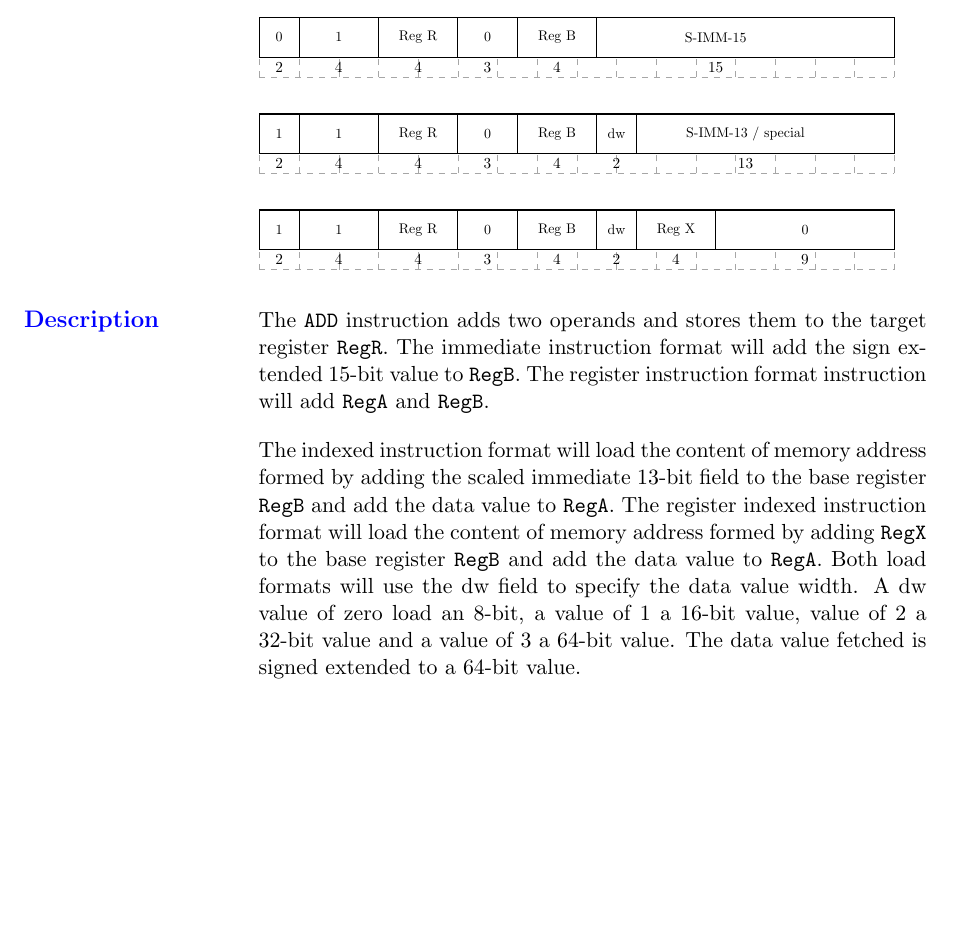
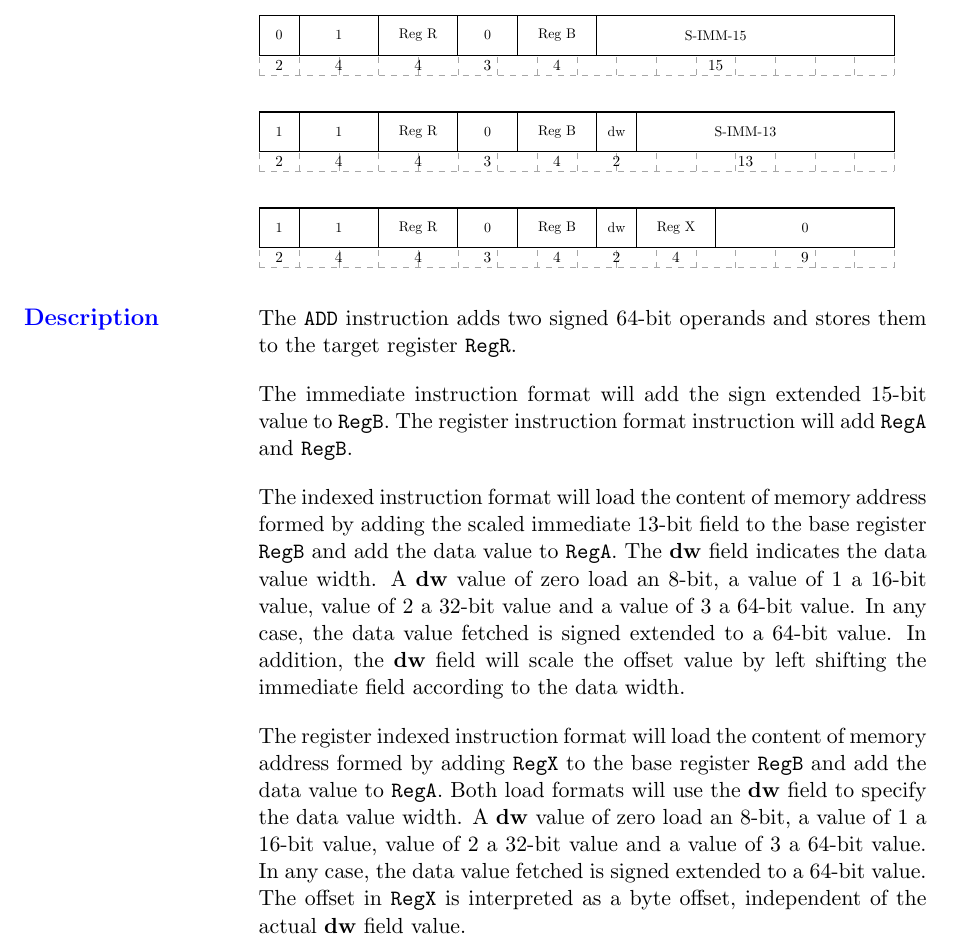
Before and after one commit to HFF-Git/Twin64-Book, a LaTeX book (T64-Book.tex, which reads chapter-instruction-set/section-instruction-ADD.tex): part of page 19 of 20, cut so that both start at the same text, the shorter picture padded with empty space. Compiled offline with pdfLaTeX.

Commit message:
Refined ADD instruction text

```diff
--- a/chapter-instruction-set/section-instruction-ADD.tex
+++ b/chapter-instruction-set/section-instruction-ADD.tex
@@ -126,7 +126,7 @@
 		\node at (5.75,1) {\small 0};
 		\node at (7.5,1) {\small Reg B};
 		\node at (9,1) {\small dw};
-		\node at (12.25,1) {\small S-IMM-13 / special};
+		\node at (12.25,1) {\small S-IMM-13};
 
        \end{tikzpicture}
 	\end{flushleft}
@@ -175,13 +175,18 @@
 
 \instructionentry{Description}{
 
-The \texttt{ADD} instruction adds two operands and stores them to the target register \texttt{RegR}. The immediate instruction format will add the sign extended 15-bit value to \texttt{RegB}. The register instruction format instruction will add \texttt{RegA} and \texttt{RegB}.
+The \texttt{ADD} instruction adds two signed 64-bit operands and stores them to the target register \texttt{RegR}.
 
-The indexed instruction format will load the content of memory address formed by adding the scaled immediate 13-bit field to the base register \texttt{RegB} and add the data value to \texttt{RegA}. The register indexed instruction format will load the content of memory address formed by adding \texttt{RegX} to the base register \texttt{RegB} and add the data value to \texttt{RegA}. Both load formats will use the dw field to specify the data value width. A dw value of zero load an 8-bit, a value of 1 a 16-bit value,  value of 2 a 32-bit value and a value of 3 a 64-bit value. The data value fetched is signed extended to a 64-bit value.
+The immediate instruction format will add the sign extended 15-bit value to \texttt{RegB}. The register instruction format instruction will add \texttt{RegA} and \texttt{RegB}.
+
+The indexed instruction format will load the content of memory address formed by adding the scaled immediate 13-bit field to the base register \texttt{RegB} and add the data value to \texttt{RegA}. The \textbf{dw} field indicates the data value width. A \textbf{dw} value of zero load an 8-bit, a value of 1 a 16-bit value, value of 2 a 32-bit value and a value of 3 a 64-bit value. In any case, the data value fetched is signed extended to a 64-bit value. In addition, the \textbf{dw} field will scale the offset value by left shifting the immediate field according to the data width.
+
+The register indexed instruction format will load the content of memory address formed by adding \texttt{RegX} to the base register \texttt{RegB} and add the data value to \texttt{RegA}. Both load formats will use the \textbf{dw} field to specify the data value width. A \textbf{dw} value of zero load an 8-bit, a value of 1 a 16-bit value, value of 2 a 32-bit value and a value of 3 a 64-bit value. In any case, the data value fetched is signed extended to a 64-bit value. The offset in \texttt{RegX} is interpreted as a byte offset, independent of the actual \textbf{dw} field value.
 
 }
 
 \instructionentry{Operation}{
+
   	\texttt{RegR <- RegB + RegA} {(register format)}\\
   	\smallskip
   	\texttt{RegR <- RegB + immOperand( )} {(immediate format)}\\
```
Also changed, not shown: T64-Book.pdf, chapter-introduction/chapter-introduction.tex (line endings or trailing spaces), 1 other file.
